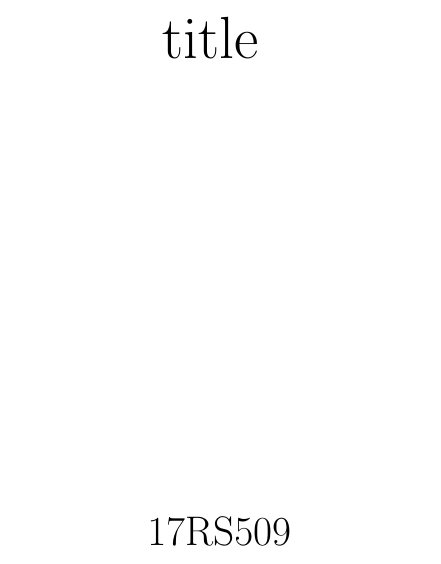
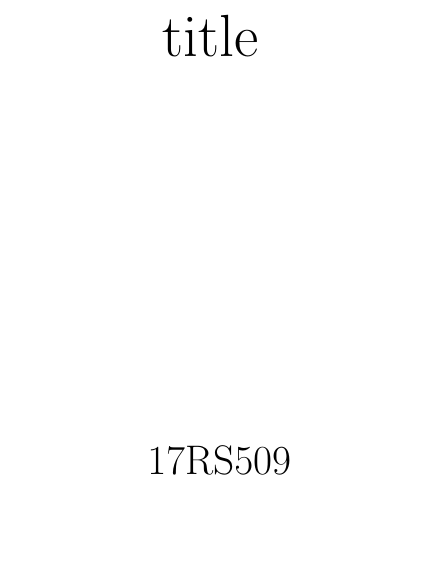
Before and after one commit to smkwlab/sotsuron-template, a LaTeX document (sotsuron.tex): part of page 1 of 10 before the commit and part of page 1 of 9 after it, cut so that both start at the same text. Compiled offline with upLaTeX and dvipdfmx.

Commit message:
タイトル直後の空白を調整

```diff
--- a/sotsuron.tex
+++ b/sotsuron.tex
@@ -9,7 +9,7 @@
 
 \title{
  \Huge{title}
- \vspace{5.5cm}\\
+ \vspace{4.5cm}\\
 }
 \author{\LARGE{17RS509}\vspace{0.5cm}\\
 \LARGE{name}\vspace{2cm}\\
```
